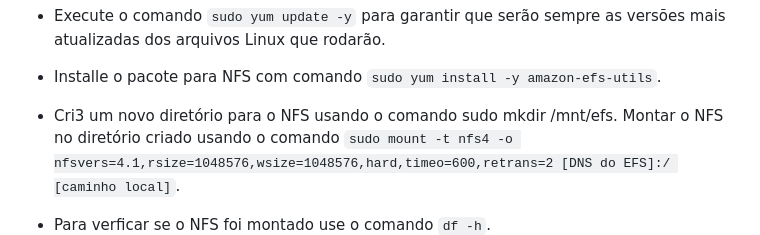
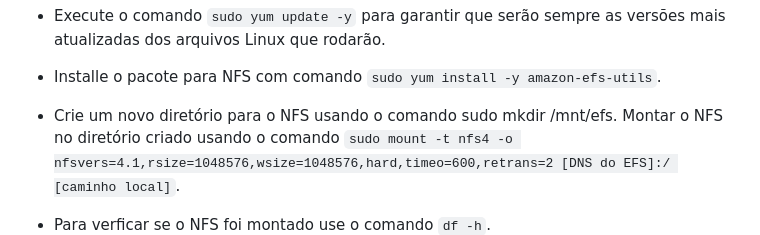
Before and after one commit to Fernandabanjos/Projeto---AWS-Linux, a Markdown page: README.md, the part around the change. Rendered like a GitHub page.

```diff
--- a/README.md
+++ b/README.md
@@ -109,7 +109,7 @@
  - Abra o terminal da instância EC2 criada e execute o comando `sudo su`.
  - Execute o comando `sudo yum update -y` para garantir que serão sempre as versões mais atualizadas dos arquivos Linux que rodarão.
  - Installe o pacote para NFS com comando `sudo yum install -y amazon-efs-utils`.
- - Cri3 um novo diretório para o NFS usando o comando sudo mkdir /mnt/efs.
+ - Crie um novo diretório para o NFS usando o comando sudo mkdir /mnt/efs.
 Montar o NFS no diretório criado usando o comando `sudo mount -t nfs4 -o nfsvers=4.1,rsize=1048576,wsize=1048576,hard,timeo=600,retrans=2 [DNS do EFS]:/ [caminho local]`.
  - Para verficar se o NFS foi montado use o comando `df -h`.
  - Foi criado, também, um diretório com o usuário fernanda com o comando `sudo mkdir /mnt/efs/fernanda`.
```
